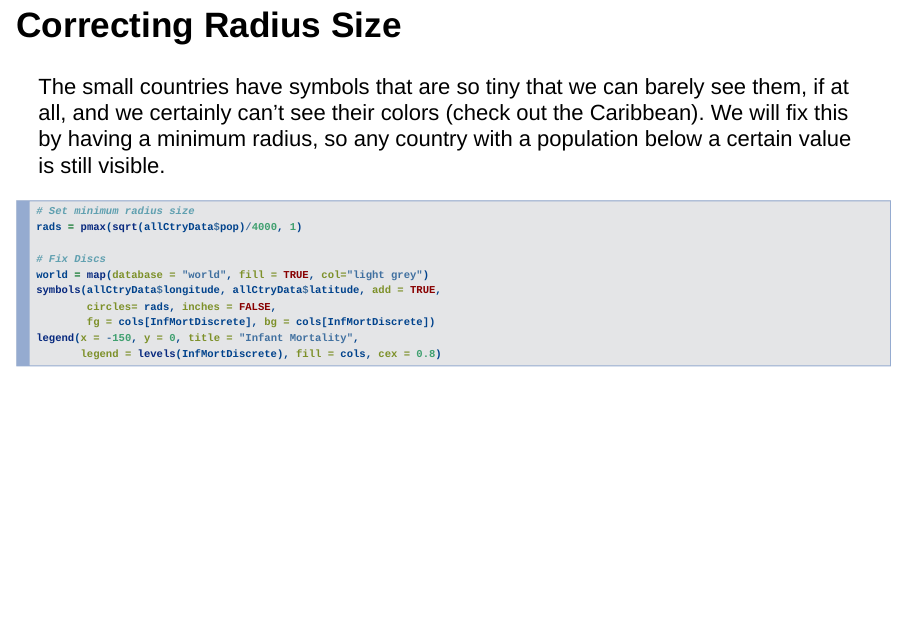
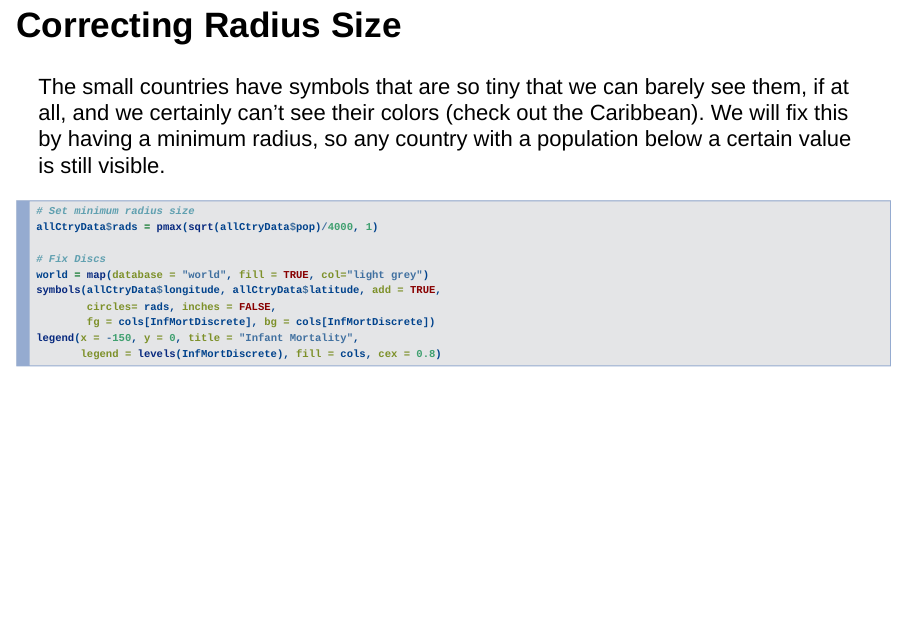
Before and after one commit to amy-herring/Global-Health-758, an R Markdown document (decks/cs01_3_deck.Rmd): page 25 of 36. Rendered offline with R 4.5, knitr and Pandoc, with nearby package versions; drawn as Slidy slides in place of the format the file asks for; some code elsewhere in the file could not run offline.

Commit message:
new full

````diff
--- a/decks/cs01_3_deck.Rmd
+++ b/decks/cs01_3_deck.Rmd
@@ -226,7 +226,7 @@ The small countries have symbols that are so tiny that we can barely see them, i
 
 ```{r radiustweakcode, eval=FALSE}
 # Set minimum radius size
-rads = pmax(sqrt(allCtryData$pop)/4000, 1)
+allCtryData$rads = pmax(sqrt(allCtryData$pop)/4000, 1)
 
 # Fix Discs
 world = map(database = "world", fill = TRUE, col="light grey")
````
Also changed, not shown: decks/data/full.RData, decks/cs01_3_deck.Rmd (1 more changed lines).
